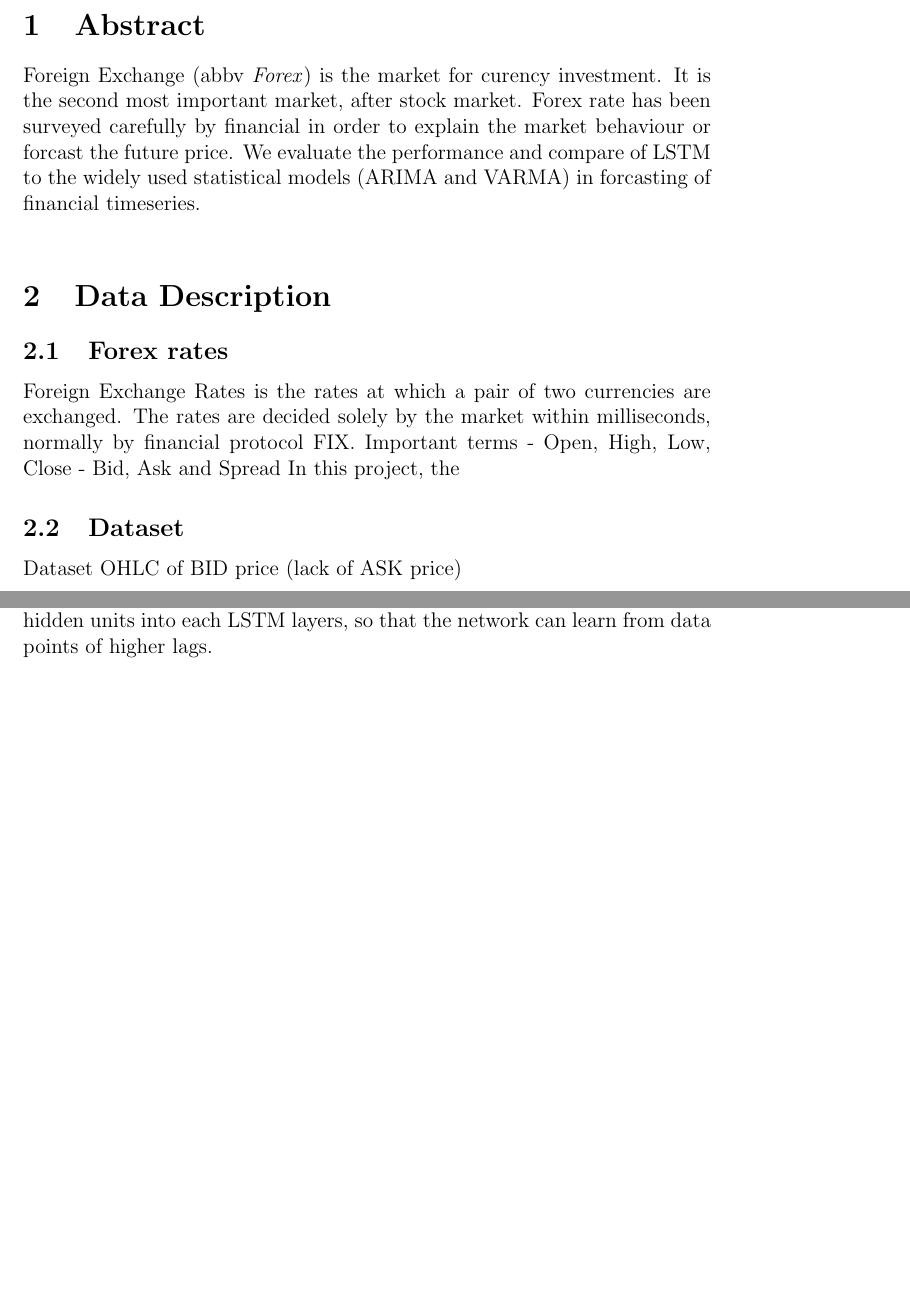
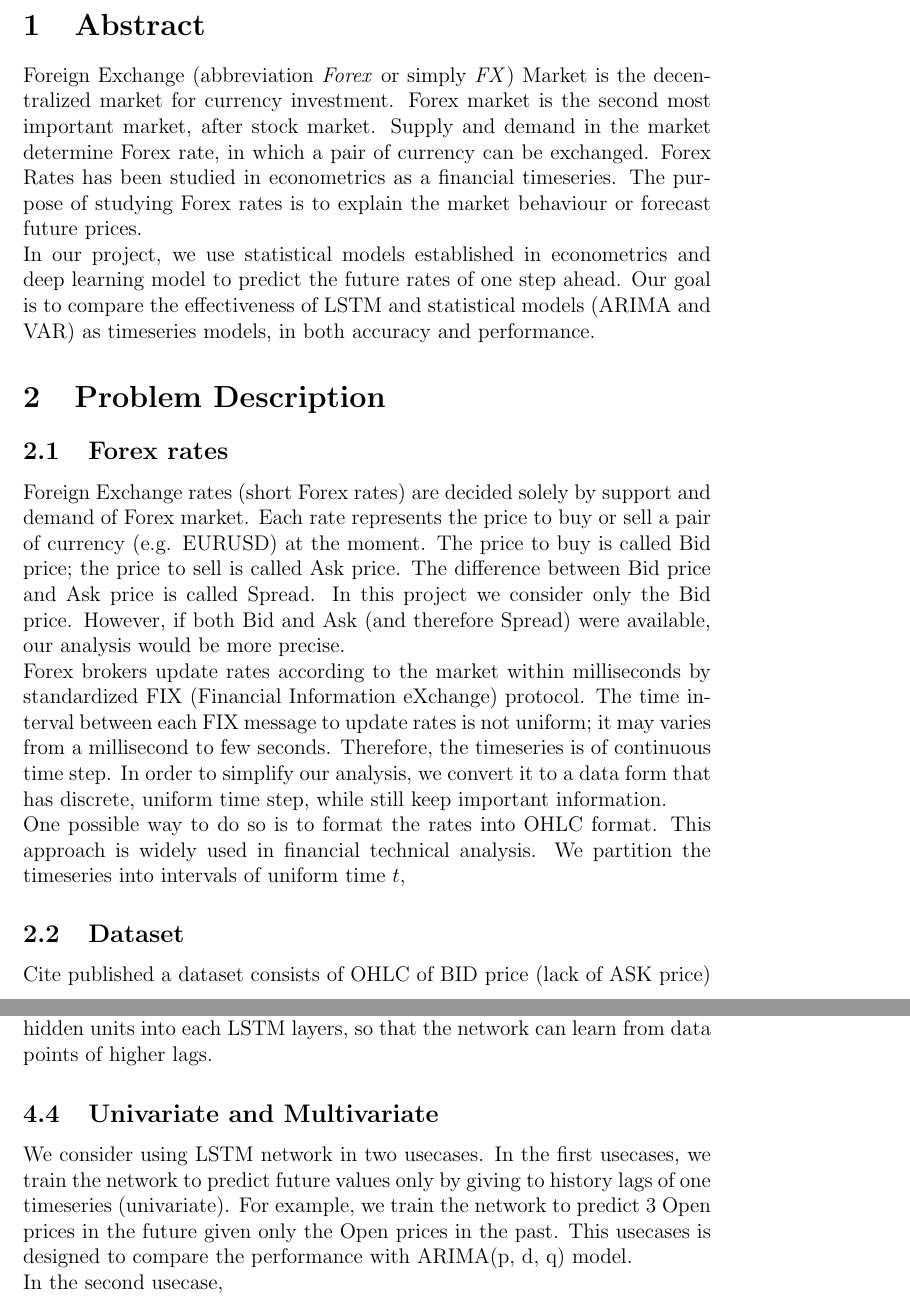
Before and after one commit to huypn12/forex-prediction, a LaTeX document (report/report.tex): two parts of pages 3 and 6 of 7 before the commit and two parts of pages 3 and 6 of 8 after it, joined at a grey line, cut so that both start at the same text, the shorter picture padded with empty space. Compiled offline with pdfLaTeX.

Commit message:
progress on report

```diff
--- a/report/report.tex
+++ b/report/report.tex
@@ -22,28 +22,43 @@
 
 %%%%%%%%%%%%%%%%%%%%%%%%%%%%%%%%%%%%%%%%%%%%%%%%%%%%%%%%%%%%%%%%%%%%%%%%%%%%%%%%
 \section{Abstract}
-Foreign Exchange (abbv \textit{Forex}) is the market for curency investment. It
-is the second most important market, after stock market. Forex rate has been
-surveyed carefully by financial in order to explain the market behaviour or
-forcast the future price. We evaluate the performance and compare of LSTM to the
-widely used statistical models (ARIMA and VARMA) in forcasting of financial
-timeseries. \\
+Foreign Exchange (abbreviation \textit{Forex} or simply \textit{FX}) Market is
+the decentralized market for currency investment. Forex market is the second
+most important market, after stock market. Supply and demand in the market
+determine Forex rate, in which a pair of currency can be exchanged. Forex Rates
+has been studied in econometrics as a financial timeseries. The purpose of
+studying Forex rates is to explain the market behaviour or forecast future
+prices.\\
+In our project, we use statistical models established in econometrics and deep
+learning model to predict the future rates of one step ahead. Our goal is to
+compare the effectiveness of LSTM and statistical models (ARIMA and VAR) as
+timeseries models, in both accuracy and performance.
 
 %%%%%%%%%%%%%%%%%%%%%%%%%%%%%%%%%%%%%%%%%%%%%%%%%%%%%%%%%%%%%%%%%%%%%%%%%%%%%%%%
 
-\section{Data Description}
+\section{Problem Description}
 \subsection{Forex rates}
-Foreign Exchange Rates is the rates at which a pair of two currencies are
-exchanged. The rates are decided solely by the market within milliseconds,
-normally by financial
-protocol FIX.
-Important terms
-- Open, High, Low, Close
-- Bid, Ask and Spread
-In this project, the
+Foreign Exchange rates (short Forex rates) are decided solely by support and
+demand of Forex market. Each rate represents the price to buy or sell a pair of
+currency (e.g. EURUSD) at the moment. The price to buy is called Bid price; the
+price to sell is called Ask price. The difference between Bid price and Ask
+price is called Spread. In this project we consider only the Bid price. However,
+if both Bid and Ask (and therefore Spread) were available, our analysis would be
+more precise.\\
+Forex brokers update rates according to the market
+within milliseconds by standardized FIX (Financial Information eXchange)
+protocol. The time interval between each FIX message to update rates is not
+uniform; it may varies from a millisecond to few seconds. Therefore, the
+timeseries is of continuous time step. In order to simplify our
+analysis, we convert it to a data form that has discrete, uniform time
+step, while still keep important information.\\
+One possible way to do so is to format the rates into OHLC format. This approach
+is widely used in financial technical analysis. We partition the timeseries into
+intervals of uniform time $t$,
+
 
 \subsection{Dataset}
-Dataset OHLC of BID price (lack of ASK price)
+Cite published a dataset consists of OHLC of BID price (lack of ASK price)
 
 %% TODO add additional features: avg price, volume, pca
 
@@ -145,4 +161,12 @@ further than 20 timesteps into the past. In our proposed network topology, we
 add more hidden units into each LSTM layers, so that the network can learn from
 data points of higher lags.
 
+\subsection{Univariate and Multivariate}
+We consider using LSTM network in two usecases. In the first usecases, we train
+the network to predict future values only by giving to history lags of one
+timeseries (univariate). For example, we train the network to predict 3 Open
+prices in the future given only the Open prices in the past. This usecases is
+designed to compare the performance with ARIMA(p, d, q) model.\\
+In the second usecase,
+
 \subsection{Training and Validation}
```
Also changed, not shown: report/report.tex (10 more changed lines).
